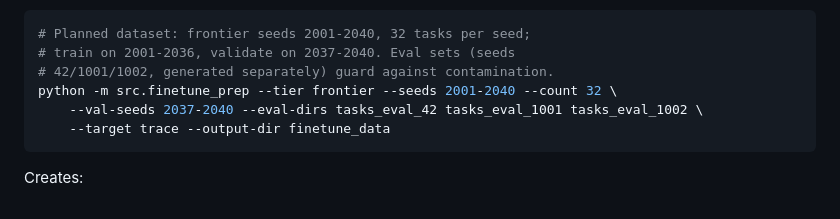
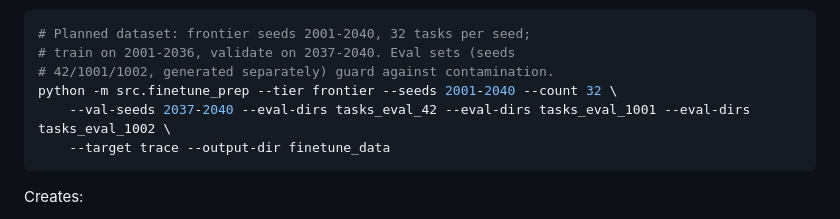
Before and after one commit to alsopgroup/lanemint-meta-hackathon, a Markdown page: README.md, the part around the change. Rendered like a GitHub page.

Commit message:
Fix --eval-dirs example: the flag is repeatable, not space-separated
Co-authored-by: Aaron Alsop <aaron@alsopgroup.com>

````diff
--- a/README.md
+++ b/README.md
@@ -202,7 +202,7 @@ Build a Fireworks SFT dataset with `src/finetune_prep.py`. Tasks are generated i
 # train on 2001-2036, validate on 2037-2040. Eval sets (seeds
 # 42/1001/1002, generated separately) guard against contamination.
 python -m src.finetune_prep --tier frontier --seeds 2001-2040 --count 32 \
-    --val-seeds 2037-2040 --eval-dirs tasks_eval_42 tasks_eval_1001 tasks_eval_1002 \
+    --val-seeds 2037-2040 --eval-dirs tasks_eval_42 --eval-dirs tasks_eval_1001 --eval-dirs tasks_eval_1002 \
     --target trace --output-dir finetune_data
 ```
 
````
